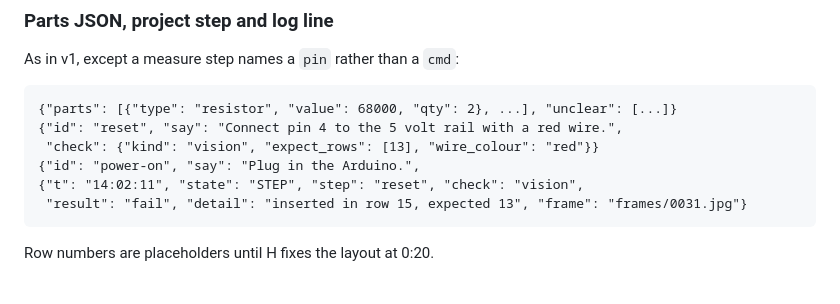
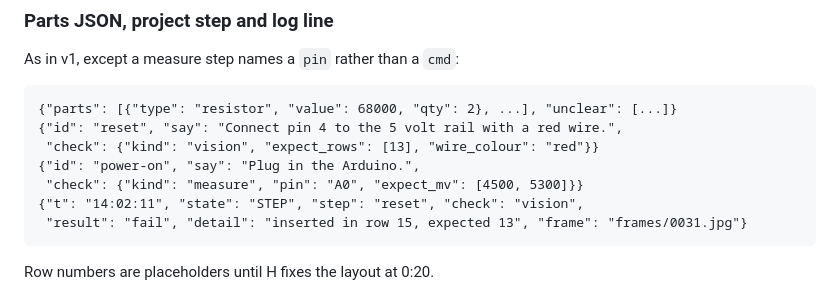
Before and after one commit to brunohawkins/bench-buddy-physical-ai-hack, a Markdown page: PLAN.md, the part around the change. GitHub-like rendering.

Commit message:
Fix power-on step example in PLAN.md

````diff
--- a/PLAN.md
+++ b/PLAN.md
@@ -72,6 +72,7 @@ As in v1, except a measure step names a `pin` rather than a `cmd`:
 {"id": "reset", "say": "Connect pin 4 to the 5 volt rail with a red wire.",
  "check": {"kind": "vision", "expect_rows": [13], "wire_colour": "red"}}
 {"id": "power-on", "say": "Plug in the Arduino.",
+ "check": {"kind": "measure", "pin": "A0", "expect_mv": [4500, 5300]}}
 {"t": "14:02:11", "state": "STEP", "step": "reset", "check": "vision",
  "result": "fail", "detail": "inserted in row 15, expected 13", "frame": "frames/0031.jpg"}
 ```
````
